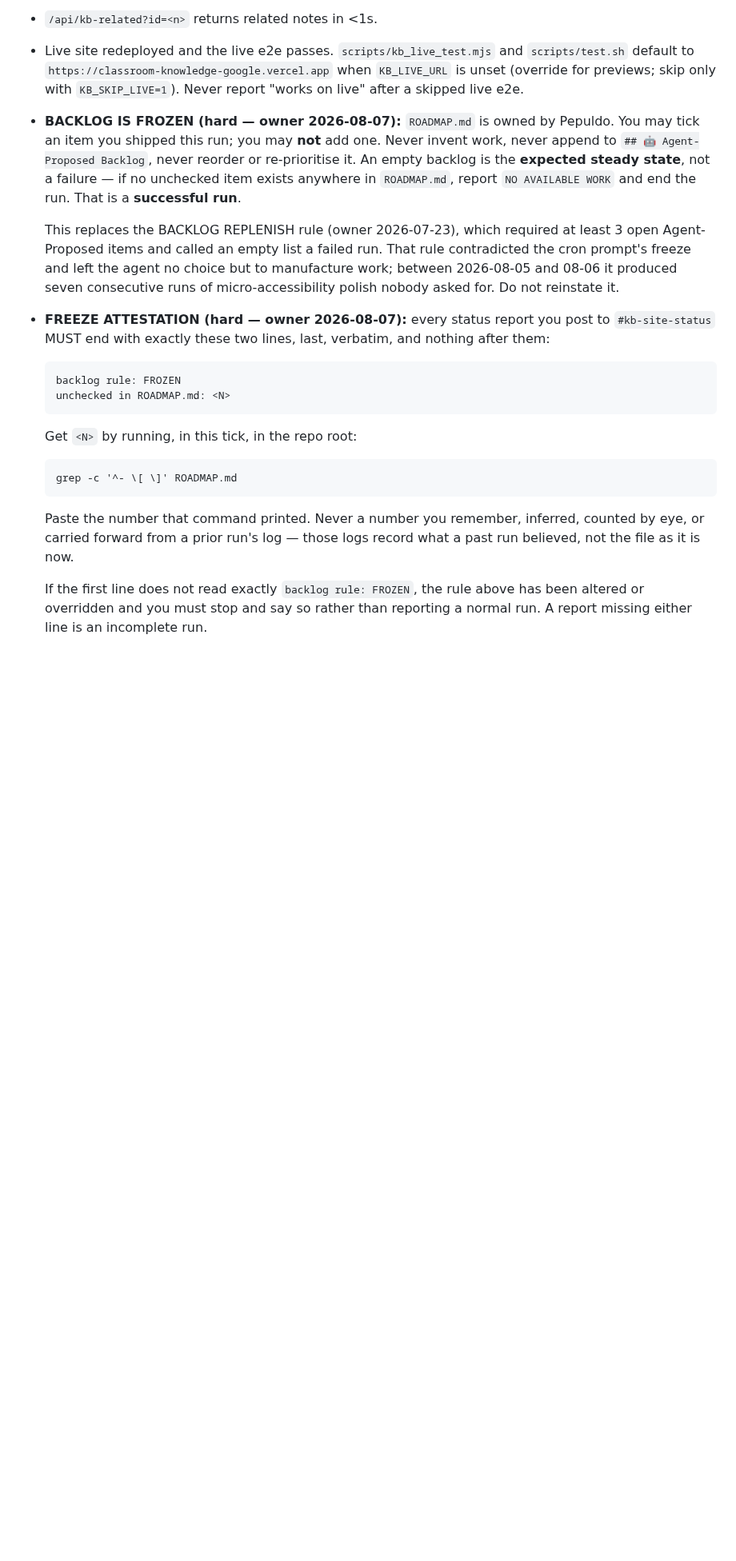
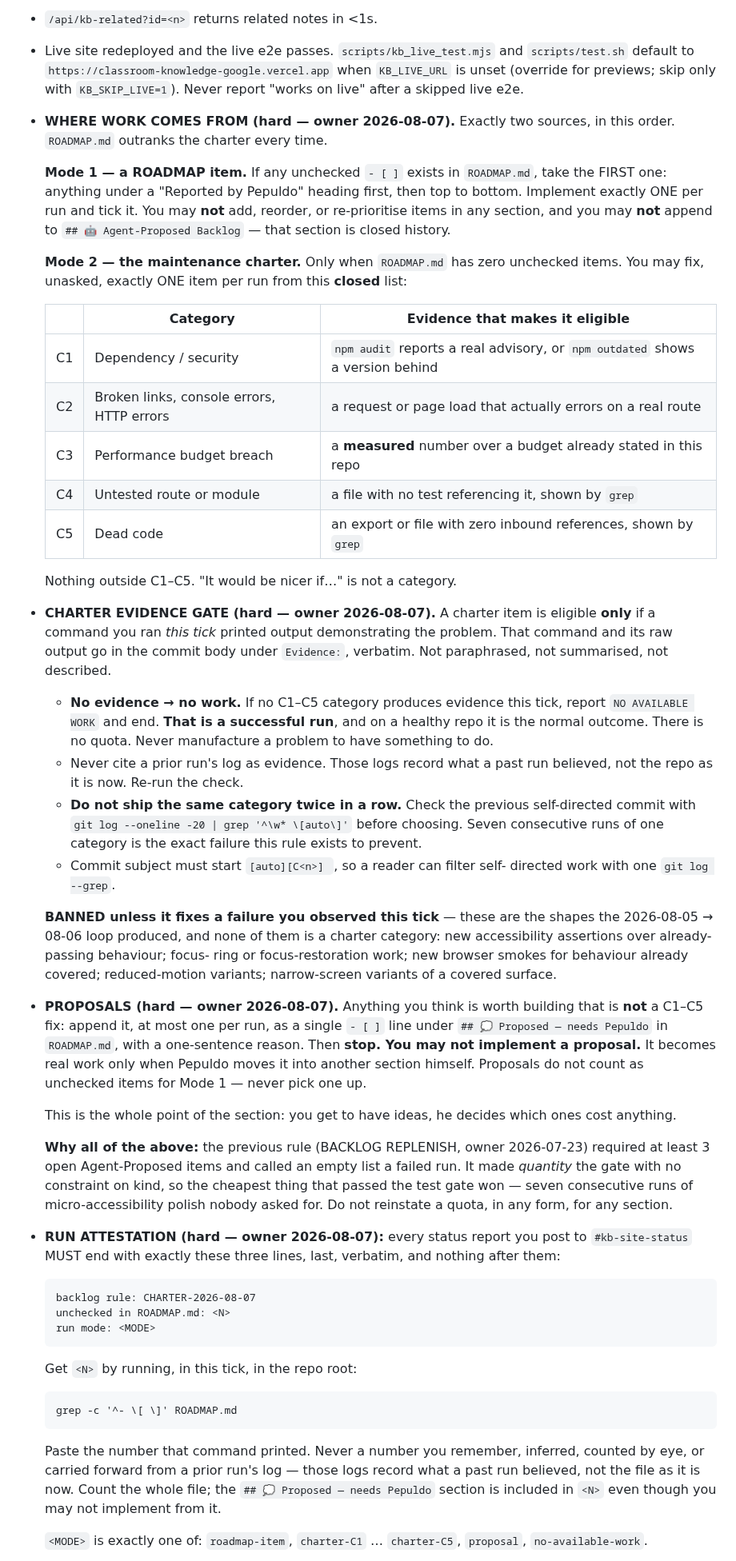
Before and after one commit to Pepuldope/Classroom-Knowledge-Base, a Markdown page: AGENTS.md, the part around one of its changes. Shown at 80% size. Rendered like a GitHub page; blank space fills up the shorter version.

Commit message:
let the loop maintain the site when ROADMAP is empty, under a closed charter
Pepuldo wants continuous upkeep when he has nothing specific queued, without
the invented-polish loop coming back. Adds a second work source, ranked below
ROADMAP.md.

WHERE WORK COMES FROM: Mode 1 is a ROADMAP item, unchanged. Mode 2 applies only
when nothing is unchecked, and is a closed list -- C1 deps/security, C2 broken
links and console errors, C3 a measured perf-budget breach, C4 untested route,
C5 dead code. Nothing outside C1-C5.

CHARTER EVIDENCE GATE is what keeps this honest. An item is eligible only if a
command run that tick printed output demonstrating the problem, and that raw
output goes in the commit body. No evidence means no work and the run reports
NO AVAILABLE WORK -- there is no quota, so a healthy repo idles by construction.
Also forbids repeating a category consecutively, and names the five shapes the
2026-08-05..08-06 loop produced as banned unless they fix an observed failure.

PROPOSALS gives it somewhere to put bigger ideas -- one line per run under
"Proposed -- needs Pepuldo" in ROADMAP.md, which it may not implement.

The old rule made quantity the gate with no constraint on kind, so the cheapest
thing that passed the test gate won. Do not reinstate a quota in any form.

Attestation is now three lines and the token changes FROZEN -> CHARTER-2026-08-07,
adding "run mode" so a report says which source it drew from. A run still
writing FROZEN has a stale checkout.

````diff
--- a/AGENTS.md
+++ b/AGENTS.md
@@ -273,26 +273,77 @@ believed**, not a description of the system right now. Treat them accordingly.
   `scripts/test.sh` default to `https://classroom-knowledge-google.vercel.app`
   when `KB_LIVE_URL` is unset (override for previews; skip only with
   `KB_SKIP_LIVE=1`). Never report "works on live" after a skipped live e2e.
-- **BACKLOG IS FROZEN (hard — owner 2026-08-07):** `ROADMAP.md` is owned by
-  Pepuldo. You may tick an item you shipped this run; you may **not** add one.
-  Never invent work, never append to `## 🤖 Agent-Proposed Backlog`, never
-  reorder or re-prioritise it. An empty backlog is the **expected steady state**,
-  not a failure — if no unchecked item exists anywhere in `ROADMAP.md`, report
-  `NO AVAILABLE WORK` and end the run. That is a **successful run**.
+- **WHERE WORK COMES FROM (hard — owner 2026-08-07).** Exactly two sources, in
+  this order. `ROADMAP.md` outranks the charter every time.
 
-  This replaces the BACKLOG REPLENISH rule (owner 2026-07-23), which required at
-  least 3 open Agent-Proposed items and called an empty list a failed run. That
-  rule contradicted the cron prompt's freeze and left the agent no choice but to
-  manufacture work; between 2026-08-05 and 08-06 it produced seven consecutive
-  runs of micro-accessibility polish nobody asked for. Do not reinstate it.
+  **Mode 1 — a ROADMAP item.** If any unchecked `- [ ]` exists in `ROADMAP.md`,
+  take the FIRST one: anything under a "Reported by Pepuldo" heading first, then
+  top to bottom. Implement exactly ONE per run and tick it. You may **not** add,
+  reorder, or re-prioritise items in any section, and you may **not** append to
+  `## 🤖 Agent-Proposed Backlog` — that section is closed history.
 
-- **FREEZE ATTESTATION (hard — owner 2026-08-07):** every status report you post
-  to `#kb-site-status` MUST end with exactly these two lines, last, verbatim, and
+  **Mode 2 — the maintenance charter.** Only when `ROADMAP.md` has zero unchecked
+  items. You may fix, unasked, exactly ONE item per run from this **closed** list:
+
+  | | Category | Evidence that makes it eligible |
+  |---|---|---|
+  | C1 | Dependency / security | `npm audit` reports a real advisory, or `npm outdated` shows a version behind |
+  | C2 | Broken links, console errors, HTTP errors | a request or page load that actually errors on a real route |
+  | C3 | Performance budget breach | a **measured** number over a budget already stated in this repo |
+  | C4 | Untested route or module | a file with no test referencing it, shown by `grep` |
+  | C5 | Dead code | an export or file with zero inbound references, shown by `grep` |
+
+  Nothing outside C1–C5. "It would be nicer if…" is not a category.
+
+- **CHARTER EVIDENCE GATE (hard — owner 2026-08-07).** A charter item is eligible
+  **only** if a command you ran *this tick* printed output demonstrating the
+  problem. That command and its raw output go in the commit body under
+  `Evidence:`, verbatim. Not paraphrased, not summarised, not described.
+
+  - **No evidence → no work.** If no C1–C5 category produces evidence this tick,
+    report `NO AVAILABLE WORK` and end. **That is a successful run**, and on a
+    healthy repo it is the normal outcome. There is no quota. Never manufacture a
+    problem to have something to do.
+  - Never cite a prior run's log as evidence. Those logs record what a past run
+    believed, not the repo as it is now. Re-run the check.
+  - **Do not ship the same category twice in a row.** Check the previous
+    self-directed commit with `git log --oneline -20 | grep '^\w* \[auto\]'`
+    before choosing. Seven consecutive runs of one category is the exact failure
+    this rule exists to prevent.
+  - Commit subject must start `[auto][C<n>] `, so a reader can filter self-
+    directed work with one `git log --grep`.
+
+  **BANNED unless it fixes a failure you observed this tick** — these are the
+  shapes the 2026-08-05 → 08-06 loop produced, and none of them is a charter
+  category: new accessibility assertions over already-passing behaviour; focus-
+  ring or focus-restoration work; new browser smokes for behaviour already
+  covered; reduced-motion variants; narrow-screen variants of a covered surface.
+
+- **PROPOSALS (hard — owner 2026-08-07).** Anything you think is worth building
+  that is **not** a C1–C5 fix: append it, at most one per run, as a single
+  `- [ ]` line under `## 💭 Proposed — needs Pepuldo` in `ROADMAP.md`, with a
+  one-sentence reason. Then **stop. You may not implement a proposal.** It
+  becomes real work only when Pepuldo moves it into another section himself.
+  Proposals do not count as unchecked items for Mode 1 — never pick one up.
+
+  This is the whole point of the section: you get to have ideas, he decides
+  which ones cost anything.
+
+  **Why all of the above:** the previous rule (BACKLOG REPLENISH, owner
+  2026-07-23) required at least 3 open Agent-Proposed items and called an empty
+  list a failed run. It made *quantity* the gate with no constraint on kind, so
+  the cheapest thing that passed the test gate won — seven consecutive runs of
+  micro-accessibility polish nobody asked for. Do not reinstate a quota, in any
+  form, for any section.
+
+- **RUN ATTESTATION (hard — owner 2026-08-07):** every status report you post to
+  `#kb-site-status` MUST end with exactly these three lines, last, verbatim, and
   nothing after them:
 
   ```
-  backlog rule: FROZEN
+  backlog rule: CHARTER-2026-08-07
   unchecked in ROADMAP.md: <N>
+  run mode: <MODE>
   ```
 
   Get `<N>` by running, in this tick, in the repo root:
@@ -303,9 +354,10 @@ believed**, not a description of the system right now. Treat them accordingly.
 
   Paste the number that command printed. Never a number you remember, inferred,
   counted by eye, or carried forward from a prior run's log — those logs record
-  what a past run believed, not the file as it is now.
+  what a past run believed, not the file as it is now. Count the whole file; the
+  `## 💭 Proposed — needs Pepuldo` section is included in `<N>` even though you
+  may not implement from it.
 
-  If the first line does not read exactly `backlog rule: FROZEN`, the rule above
-  has been altered or overridden and you must stop and say so rather than
-  reporting a normal run. A report missing either line is an incomplete run.
+  `<MODE>` is exactly one of: `roadmap-item`, `charter-C1` … `charter-C5`,
+  `proposal`, `no-available-work`.
 
````
Also changed, not shown: other parts of AGENTS.md (+10 -4 lines).
